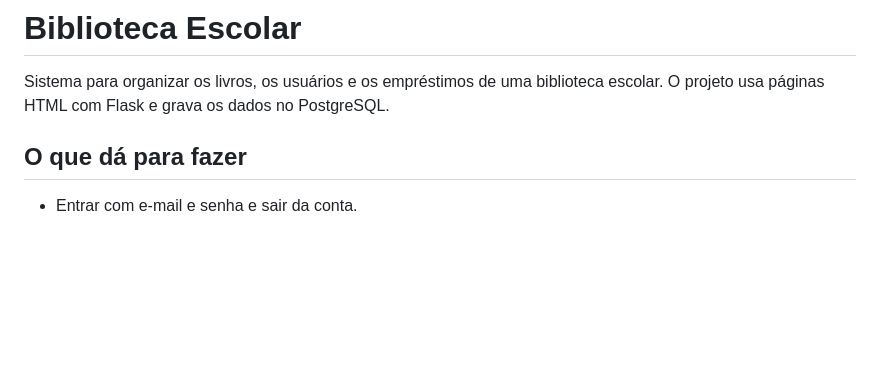
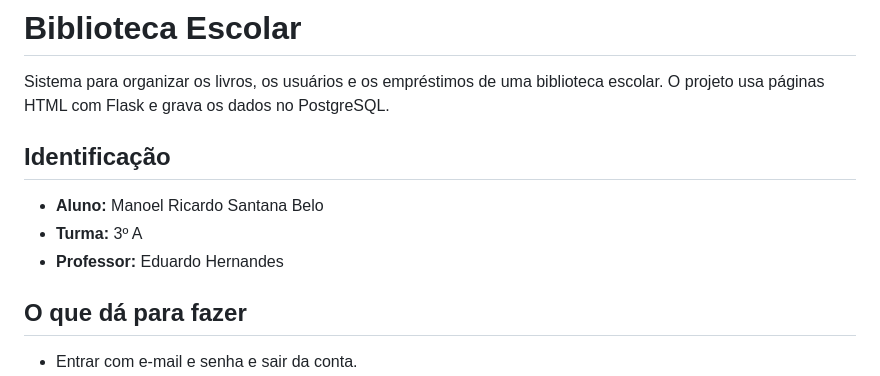
Before and after one commit to Sp3llr/biblioteca-escolar, a Markdown page: README.md, the part around the change. GitHub-like rendering; blank space fills up the shorter version.

Commit message:
Adiciona identificação do aluno, turma e professor

```diff
--- a/README.md
+++ b/README.md
@@ -1,6 +1,12 @@
 # Biblioteca Escolar
 
 Sistema para organizar os livros, os usuários e os empréstimos de uma biblioteca escolar. O projeto usa páginas HTML com Flask e grava os dados no PostgreSQL.
+
+## Identificação
+
+- **Aluno:** Manoel Ricardo Santana Belo
+- **Turma:** 3º A
+- **Professor:** Eduardo Hernandes
 
 ## O que dá para fazer
 
```
